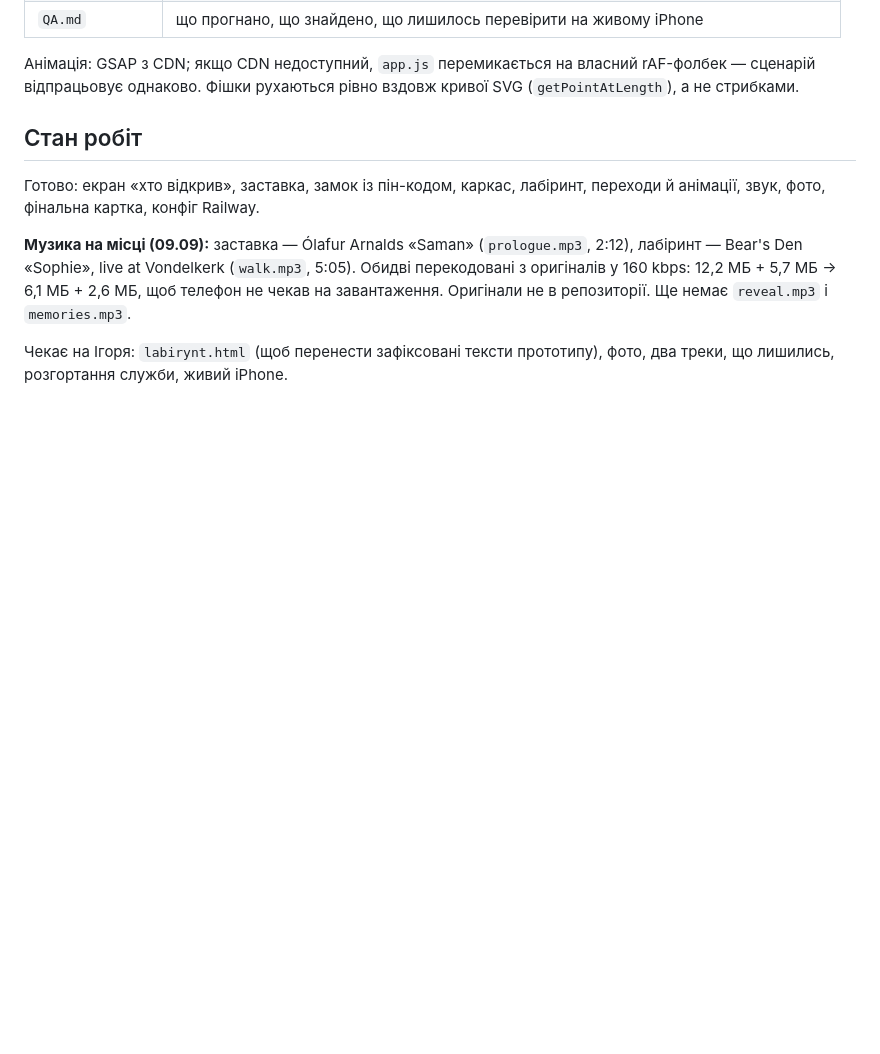
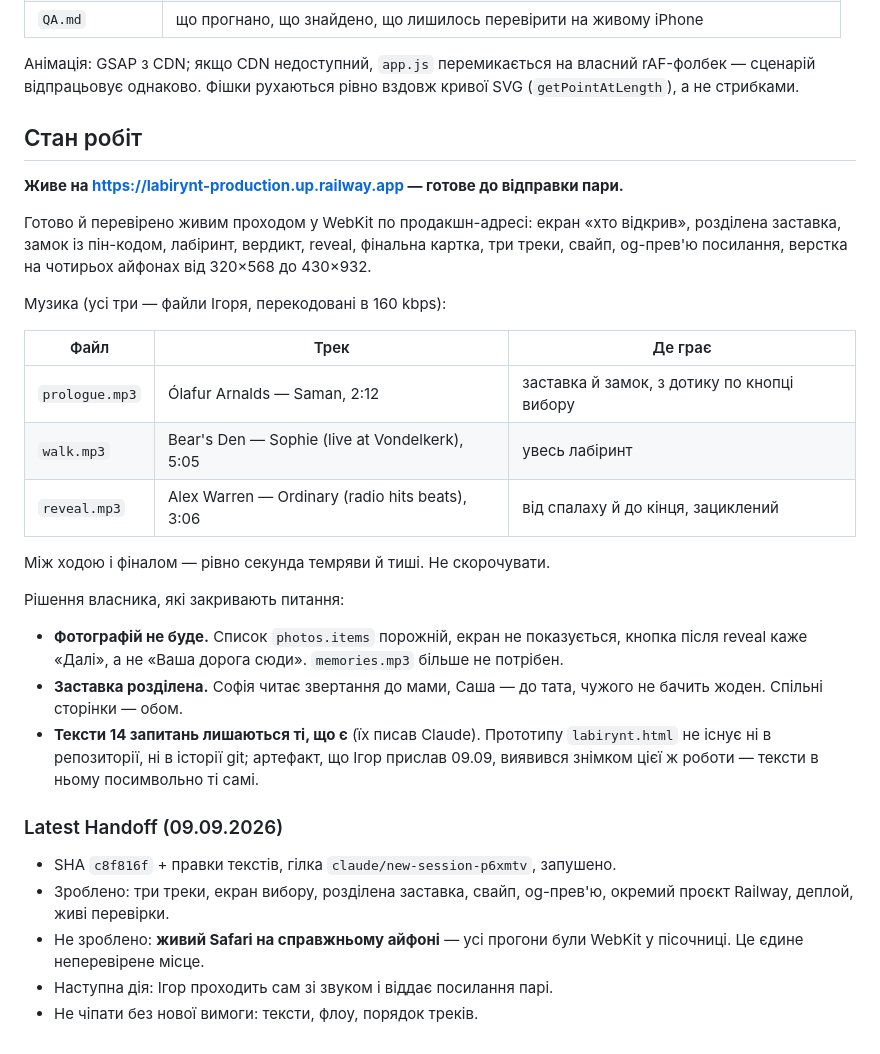
Before and after one commit to igorshara/brain-spine-orchestrator, a Markdown page: labirynt/README.md, the part around the change. GitHub-like rendering; blank space fills up the shorter version.

Commit message:
Стан робіт і передача: продукт на проді, готовий до відправки
Co-Authored-By: Claude Opus 5 (1M context) <noreply@anthropic.com>
Claude-Session: https://claude.ai/code/session_0139rpPYNmXdjsKfT5TL32B4

```diff
--- a/labirynt/README.md
+++ b/labirynt/README.md
@@ -121,14 +121,41 @@ python3 server.py          # → http://localhost:8000
 
 ## Стан робіт
 
-Готово: екран «хто відкрив», заставка, замок із пін-кодом, каркас, лабіринт,
-переходи й анімації, звук, фото, фінальна картка, конфіг Railway.
+**Живе на https://labirynt-production.up.railway.app — готове до відправки пари.**
 
-**Музика на місці (09.09):** заставка — Ólafur Arnalds «Saman» (`prologue.mp3`,
-2:12), лабіринт — Bear's Den «Sophie», live at Vondelkerk (`walk.mp3`, 5:05).
-Обидві перекодовані з оригіналів у 160 kbps: 12,2 МБ + 5,7 МБ → 6,1 МБ + 2,6 МБ,
-щоб телефон не чекав на завантаження. Оригінали не в репозиторії.
-Ще немає `reveal.mp3` і `memories.mp3`.
+Готово й перевірено живим проходом у WebKit по продакшн-адресі: екран
+«хто відкрив», розділена заставка, замок із пін-кодом, лабіринт, вердикт,
+reveal, фінальна картка, три треки, свайп, og-прев'ю посилання, верстка на
+чотирьох айфонах від 320×568 до 430×932.
 
-Чекає на Ігоря: `labirynt.html` (щоб перенести зафіксовані тексти прототипу),
-фото, два треки, що лишились, розгортання служби, живий iPhone.
+Музика (усі три — файли Ігоря, перекодовані в 160 kbps):
+
+| Файл | Трек | Де грає |
+|---|---|---|
+| `prologue.mp3` | Ólafur Arnalds — Saman, 2:12 | заставка й замок, з дотику по кнопці вибору |
+| `walk.mp3` | Bear's Den — Sophie (live at Vondelkerk), 5:05 | увесь лабіринт |
+| `reveal.mp3` | Alex Warren — Ordinary (radio hits beats), 3:06 | від спалаху й до кінця, зациклений |
+
+Між ходою і фіналом — рівно секунда темряви й тиші. Не скорочувати.
+
+Рішення власника, які закривають питання:
+
+- **Фотографій не буде.** Список `photos.items` порожній, екран не показується,
+  кнопка після reveal каже «Далі», а не «Ваша дорога сюди». `memories.mp3`
+  більше не потрібен.
+- **Заставка розділена.** Софія читає звертання до мами, Саша — до тата,
+  чужого не бачить жоден. Спільні сторінки — обом.
+- **Тексти 14 запитань лишаються ті, що є** (їх писав Claude). Прототипу
+  `labirynt.html` не існує ні в репозиторії, ні в історії git; артефакт, що
+  Ігор прислав 09.09, виявився знімком цієї ж роботи — тексти в ньому
+  посимвольно ті самі.
+
+### Latest Handoff (09.09.2026)
+
+- SHA `c8f816f` + правки текстів, гілка `claude/new-session-p6xmtv`, запушено.
+- Зроблено: три треки, екран вибору, розділена заставка, свайп, og-прев'ю,
+  окремий проєкт Railway, деплой, живі перевірки.
+- Не зроблено: **живий Safari на справжньому айфоні** — усі прогони були
+  WebKit у пісочниці. Це єдине неперевірене місце.
+- Наступна дія: Ігор проходить сам зі звуком і віддає посилання парі.
+- Не чіпати без нової вимоги: тексти, флоу, порядок треків.
```
